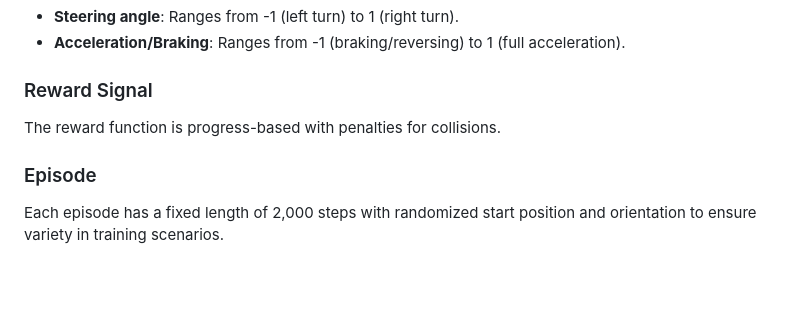
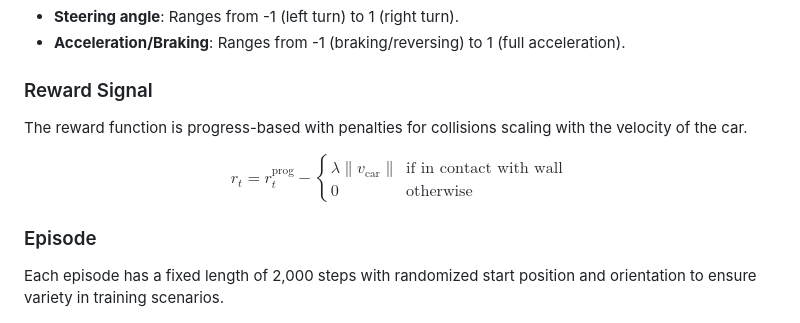
Before and after one commit to ganjiro/OfflineMania, a Markdown page: readme.md, the part around the change. Rendered like a GitHub page; blank space fills up the shorter version.

```diff
--- a/readme.md
+++ b/readme.md
@@ -26,7 +26,17 @@ The action space consists of two continuous values:
 
 ### Reward Signal
 
-The reward function is progress-based with penalties for collisions.
+The reward function is progress-based with penalties for collisions scaling with the velocity of the car.
+
+$$
+    r_t = r_t^{\text{prog}} -
+    \begin{cases}
+        \lambda \parallel v_{\text{car}}\parallel  & \text{if in contact with wall} \\
+        0 & \text{otherwise}
+    \end{cases}
+$$
+
+
 
 ### Episode
 
```
